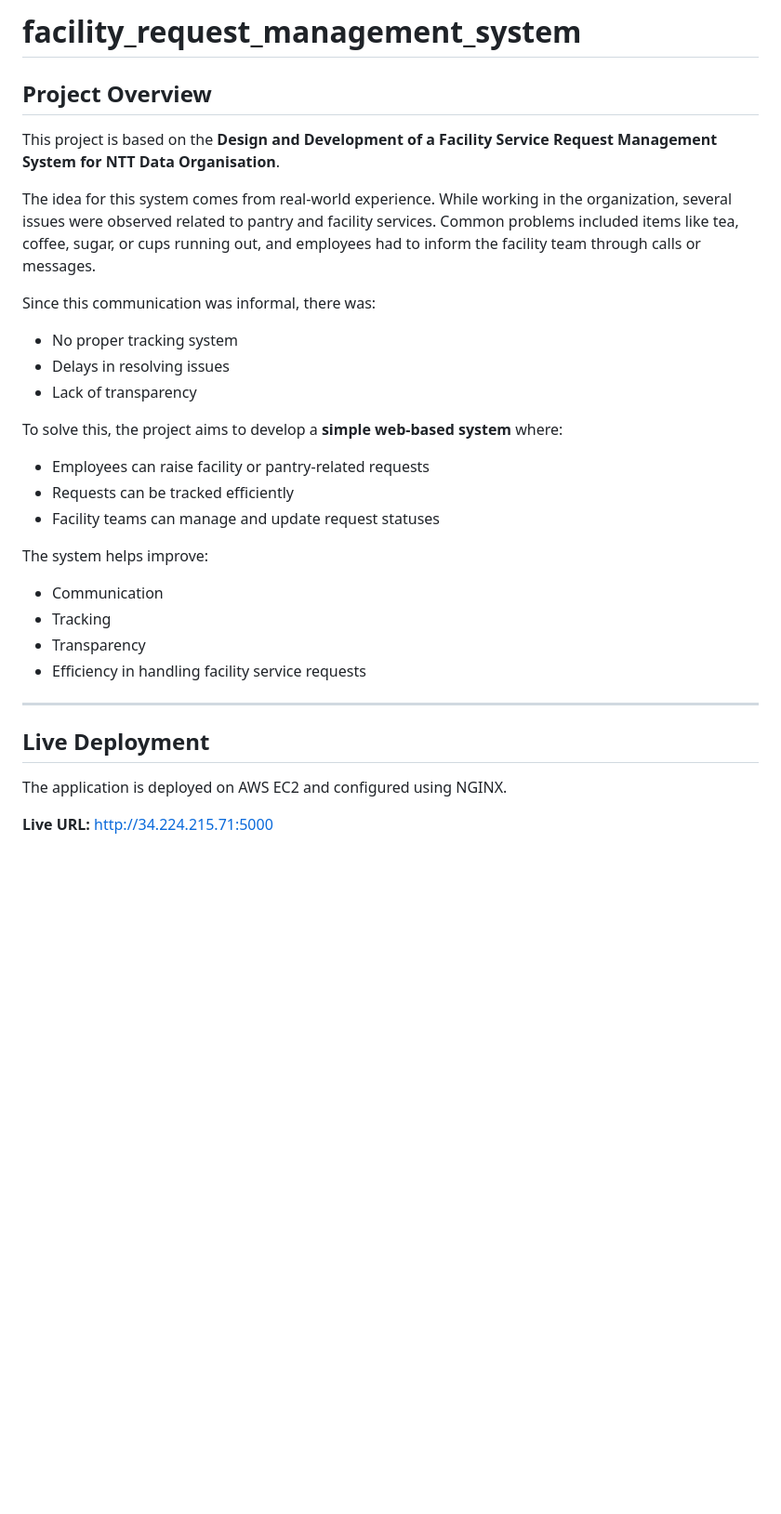
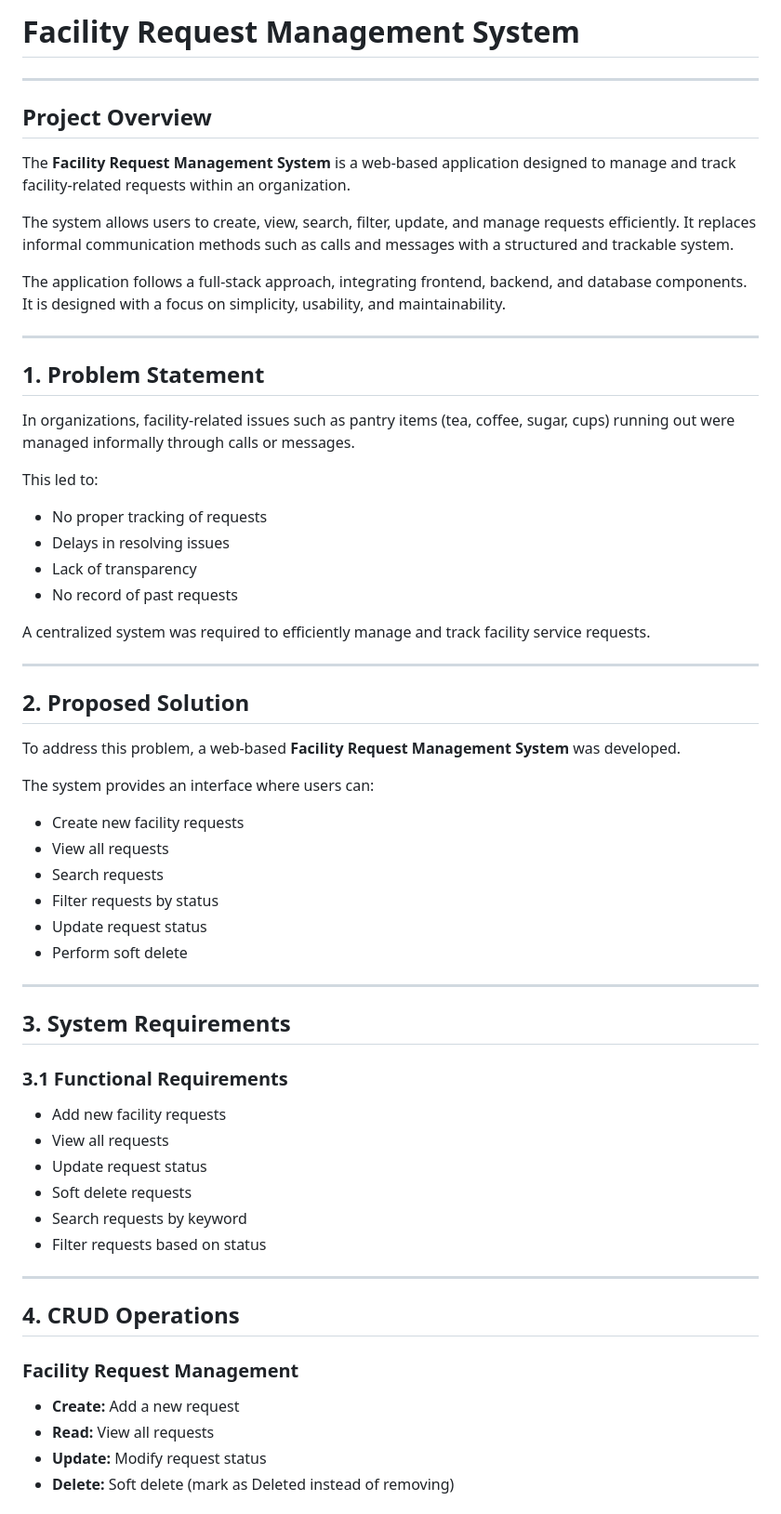
Before and after one commit to Gopika-20088592/facility_request_management_system, a Markdown page: README.md, the part around one of its changes. Shown at 93% size. GitHub-like rendering; blank space fills up the shorter version.

Commit message:
Update README.md with full project explanation and better structure

```diff
--- a/README.md
+++ b/README.md
@@ -1,34 +1,66 @@
-# facility_request_management_system
+# Facility Request Management System
+
+---
 
 ## Project Overview
 
-This project is based on the **Design and Development of a Facility Service Request Management System for NTT Data Organisation**.
+The **Facility Request Management System** is a web-based application designed to manage and track facility-related requests within an organization.
 
-The idea for this system comes from real-world experience. While working in the organization, several issues were observed related to pantry and facility services. Common problems included items like tea, coffee, sugar, or cups running out, and employees had to inform the facility team through calls or messages.
+The system allows users to create, view, search, filter, update, and manage requests efficiently. It replaces informal communication methods such as calls and messages with a structured and trackable system.
 
-Since this communication was informal, there was:
-
-* No proper tracking system
-* Delays in resolving issues
-* Lack of transparency
-
-To solve this, the project aims to develop a **simple web-based system** where:
-
-* Employees can raise facility or pantry-related requests
-* Requests can be tracked efficiently
-* Facility teams can manage and update request statuses
-
-The system helps improve:
-
-* Communication
-* Tracking
-* Transparency
-* Efficiency in handling facility service requests
+The application follows a full-stack approach, integrating frontend, backend, and database components. It is designed with a focus on simplicity, usability, and maintainability.
 
 ---
 
-## Live Deployment
+## 1. Problem Statement
 
-The application is deployed on AWS EC2 and configured using NGINX.
+In organizations, facility-related issues such as pantry items (tea, coffee, sugar, cups) running out were managed informally through calls or messages.
 
-**Live URL:**
+This led to:
+
+* No proper tracking of requests
+* Delays in resolving issues
+* Lack of transparency
+* No record of past requests
+
+A centralized system was required to efficiently manage and track facility service requests.
+
+---
+
+## 2. Proposed Solution
+
+To address this problem, a web-based **Facility Request Management System** was developed.
+
+The system provides an interface where users can:
+
+* Create new facility requests
+* View all requests
+* Search requests
+* Filter requests by status
+* Update request status
+* Perform soft delete
+
+---
+
+## 3. System Requirements
+
+### 3.1 Functional Requirements
+
+* Add new facility requests
+* View all requests
+* Update request status
+* Soft delete requests
+* Search requests by keyword
+* Filter requests based on status
+
+---
+
+## 4. CRUD Operations
+
+### Facility Request Management
+
+* **Create:** Add a new request
+* **Read:** View all requests
+* **Update:** Modify request status
+* **Delete:** Soft delete (mark as Deleted instead of removing)
+
```
Also changed, not shown: other parts of README.md (+164 -120 lines).
